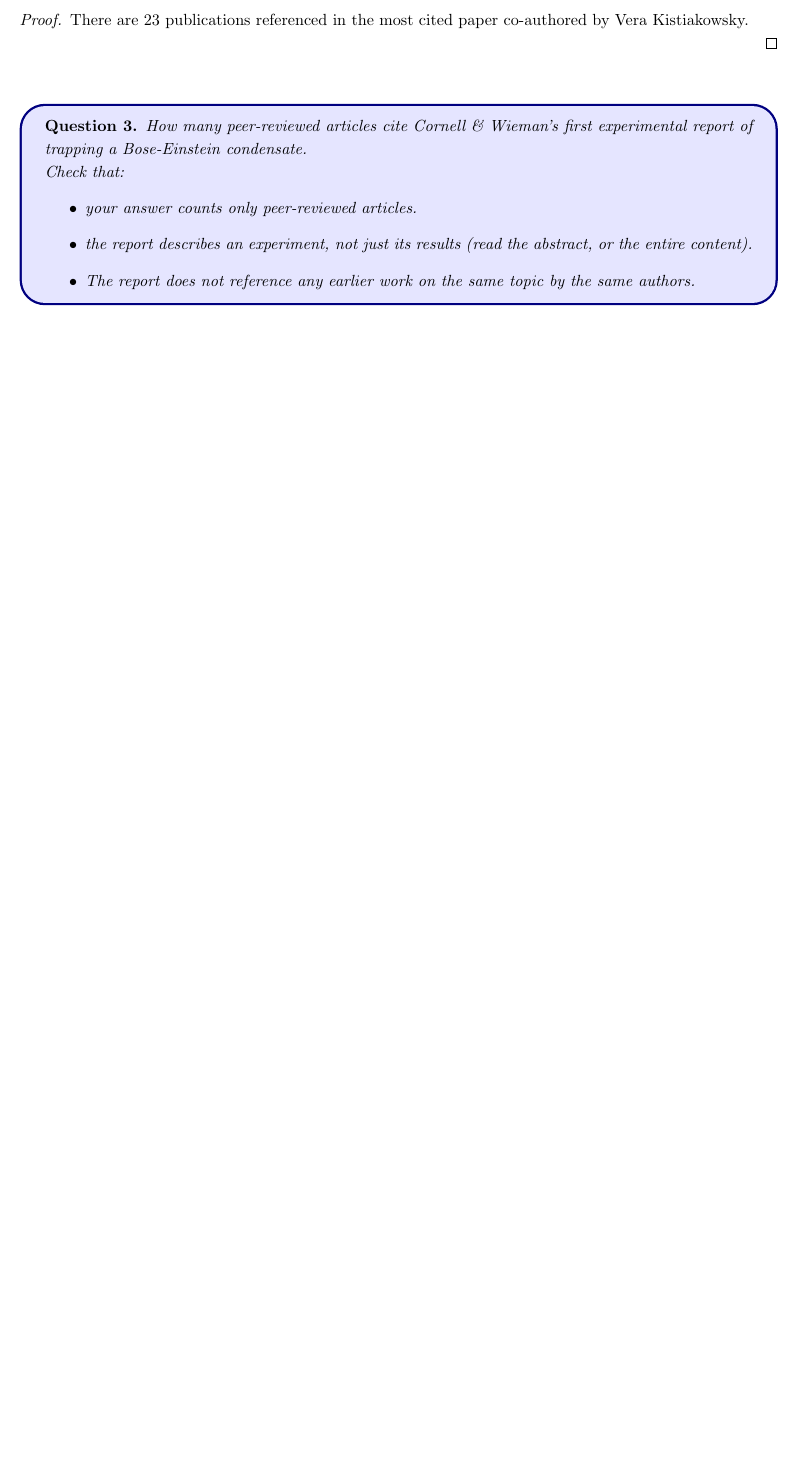
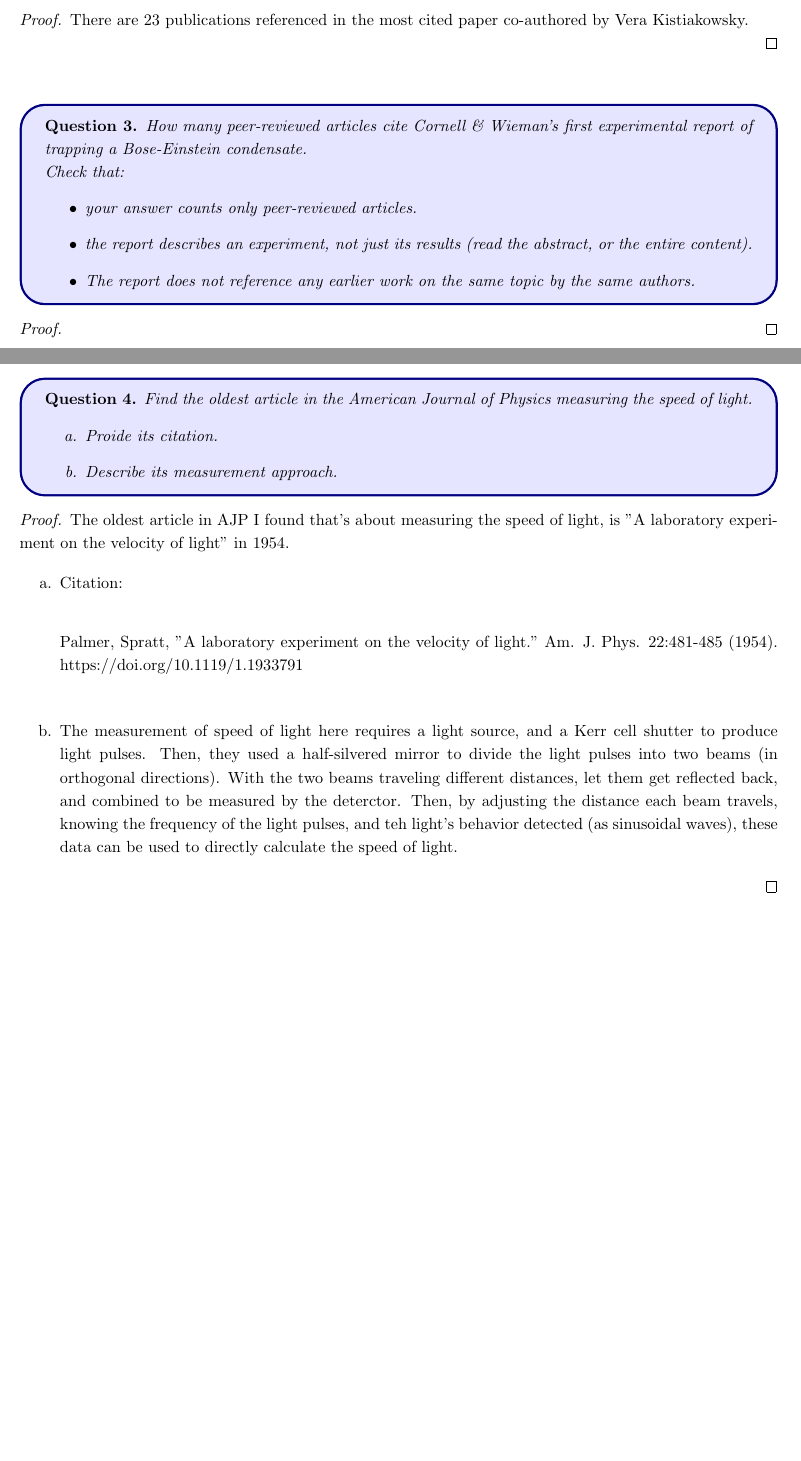
Before and after one commit to BryanWriggler/Winter-2026, a LaTeX document (Phys 20BL/Week 1/web_of_science_practice.tex): part of the page before the commit and two parts of pages 1 and 2 of 2 after it, the two joined at a grey line, cut so that both start at the same text, the shorter picture padded with empty space. Compiled offline with pdfLaTeX.

Commit message:
changes to web of science practice

```diff
--- a/Phys 20BL/Week 1/web_of_science_practice.tex
+++ b/Phys 20BL/Week 1/web_of_science_practice.tex
@@ -53,4 +53,34 @@
     \end{itemize}
 \end{ques}
 
+\begin{proof}
+
+\end{proof}
+
+\hfil
+
+\begin{ques}
+    Find the oldest article in the American Journal of Physics measuring the speed of light.
+    \begin{itemize}
+        \item[a.] Proide its citation.
+        \item[b.] Describe its measurement approach.
+    \end{itemize}
+\end{ques}
+
+\begin{proof}
+    The oldest article in AJP I found that's about measuring the speed of light, is "A laboratory experiment on the velocity of light" in 1954.
+
+    \begin{itemize}
+        \item[a.] Citation:
+
+        \hfil
+
+        Palmer, Spratt, "A laboratory experiment on the velocity of light." Am. J. Phys. 22:481-485 (1954). https://doi.org/10.1119/1.1933791
+
+        \hfil
+
+        \item[b.] The measurement of speed of light here requires a light source, and a Kerr cell shutter to produce light pulses. Then, they used a half-silvered mirror to divide the light pulses into two beams (in orthogonal directions). With the two beams traveling different distances, let them get reflected back, and combined to be measured by the deterctor. Then, by adjusting the distance each beam travels, knowing the frequency of the light pulses, and teh light's behavior detected (as sinusoidal waves), these data can be used to directly calculate the speed of light.
+    \end{itemize}
+\end{proof}
+
 \end{document}
```
Also changed, not shown: Phys 20BL/Week 1/web_of_science_practice.pdf, 3 other files.
